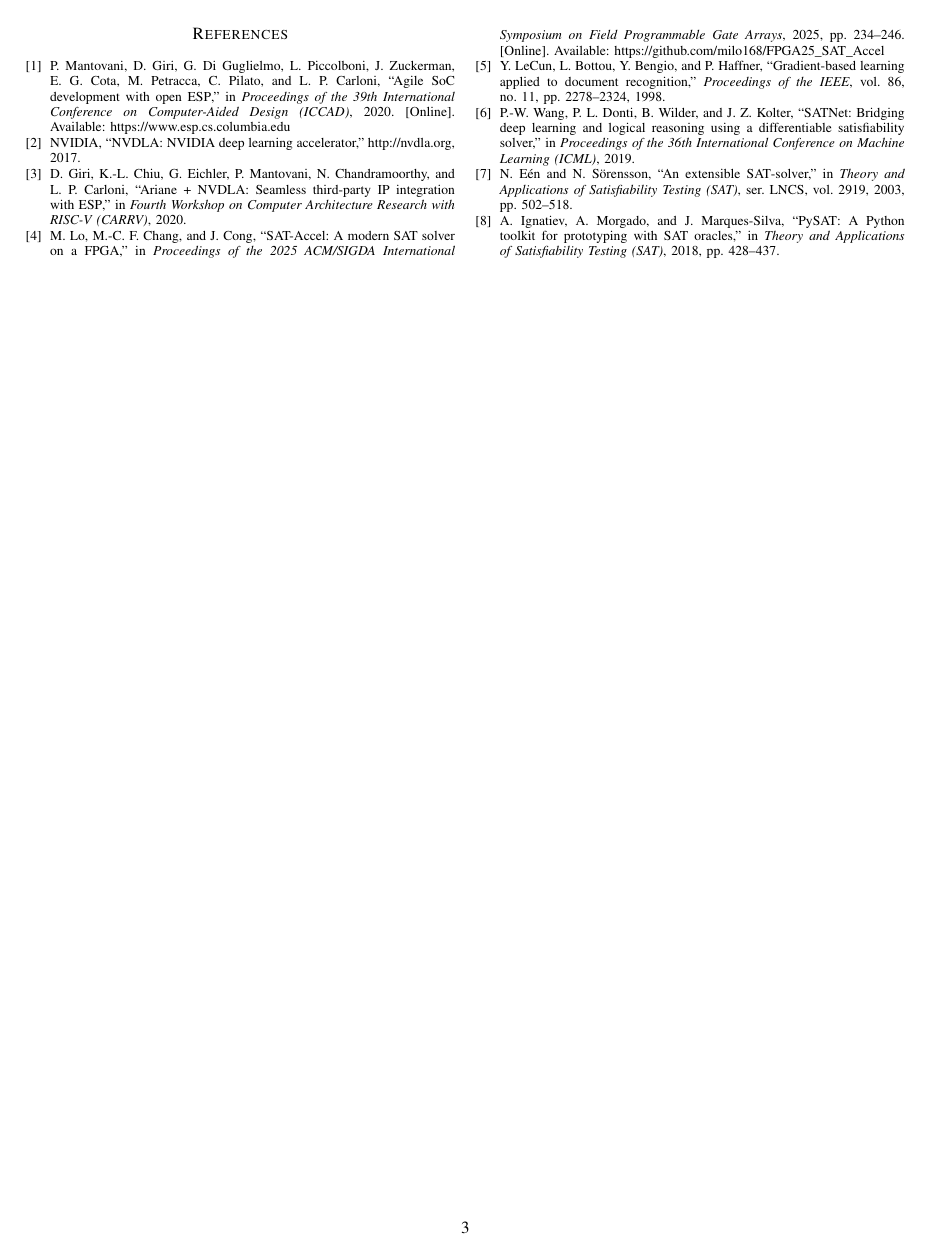
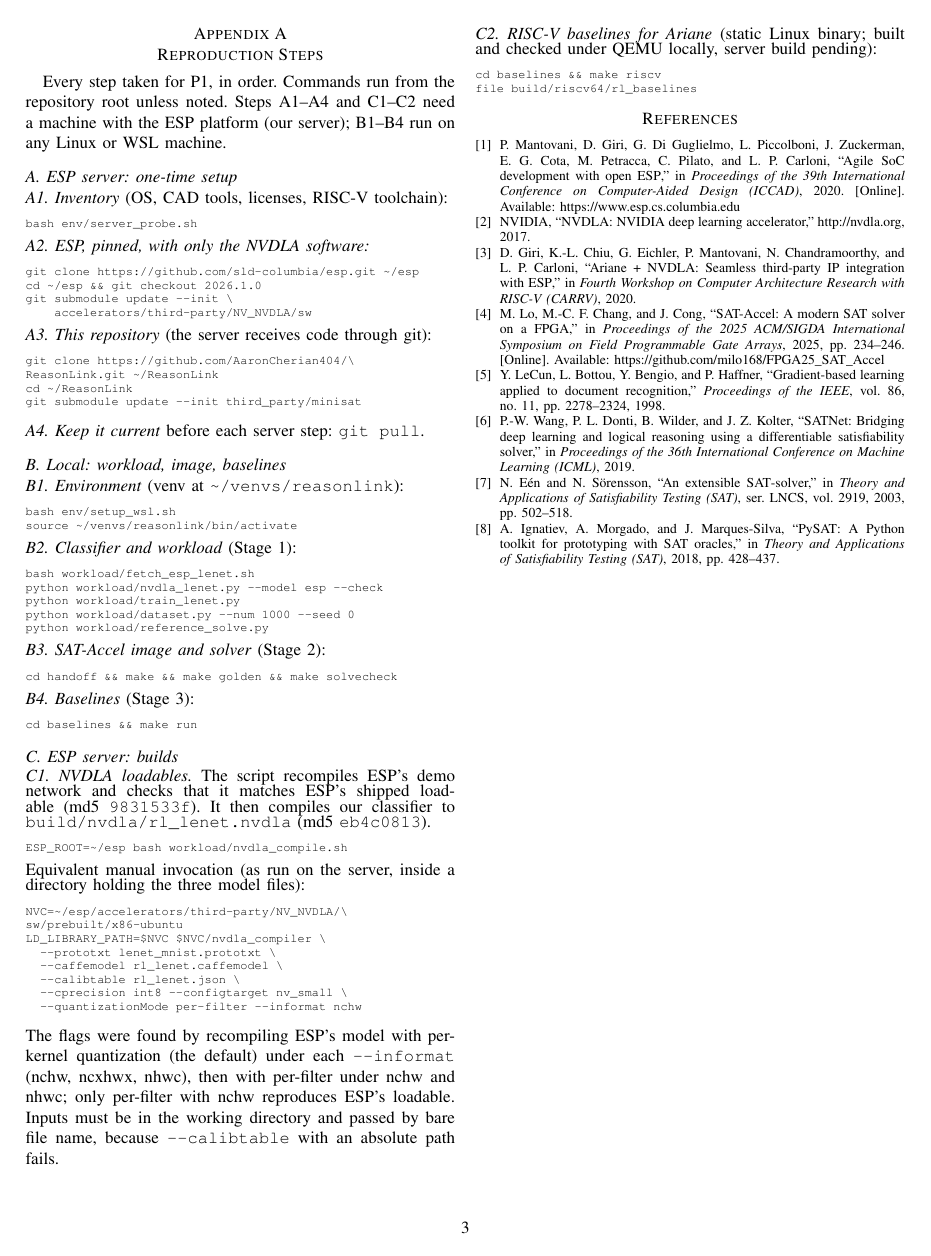
Before and after one commit to AaronCherian404/ReasonLink, a LaTeX paper (Project_Title__Identify_the_Problem_and_Core_Idea/neural-symbolic-p1.tex): page 3 of 3. Compiled offline with pdfLaTeX; a missing font is replaced by an installed copy or a similar font; a LaTeX package or settings file that is missing is left out.

Commit message:
P1 report: add Appendix A with every reproduction step (server setup, local stages, server builds)
Drop flushend, which overprinted text next to verbatim blocks.

Co-Authored-By: Claude Opus 5.5 <noreply@anthropic.com>

```diff
--- a/Project_Title__Identify_the_Problem_and_Core_Idea/neural-symbolic-p1.tex
+++ b/Project_Title__Identify_the_Problem_and_Core_Idea/neural-symbolic-p1.tex
@@ -9,7 +9,6 @@
 \usepackage{booktabs}
 \usepackage{tabularx}
 \usepackage{xcolor}
-\usepackage{flushend}
 \usepackage[hyphens]{url}
 \usepackage[hidelinks]{hyperref}
 \newcolumntype{Y}{>{\raggedright\arraybackslash}X}
@@ -186,6 +185,99 @@ After P2 & Delta transfers and overlap; SAT-Accel on ESP; VCU118 runs when the b
 
 \noindent\textbf{Team contributions.} \fillme{Who did what for P1.}
 
+\appendices
+\section{Reproduction Steps}
+\label{app:steps}
+Every step taken for P1, in order. Commands run from the repository root unless noted. Steps A1--A4 and C1--C2 need a machine with the ESP platform (our server); B1--B4 run on any Linux or WSL machine.
+
+\subsection*{A. ESP server: one-time setup}
+\noindent\emph{A1. Inventory} (OS, CAD tools, licenses, RISC-V toolchain):
+{\scriptsize
+\begin{verbatim}
+bash env/server_probe.sh
+\end{verbatim}
+}
+\noindent\emph{A2. ESP, pinned, with only the NVDLA software:}
+{\scriptsize
+\begin{verbatim}
+git clone https://github.com/sld-columbia/esp.git ~/esp
+cd ~/esp && git checkout 2026.1.0
+git submodule update --init \
+    accelerators/third-party/NV_NVDLA/sw
+\end{verbatim}
+}
+\noindent\emph{A3. This repository} (the server receives code through git):
+{\scriptsize
+\begin{verbatim}
+git clone https://github.com/AaronCherian404/\
+ReasonLink.git ~/ReasonLink
+cd ~/ReasonLink
+git submodule update --init third_party/minisat
+\end{verbatim}
+}
+\noindent\emph{A4. Keep it current} before each server step: \texttt{git pull}.
+
+\subsection*{B. Local: workload, image, baselines}
+\noindent\emph{B1. Environment} (venv at \texttt{\textasciitilde/venvs/reasonlink}):
+{\scriptsize
+\begin{verbatim}
+bash env/setup_wsl.sh
+source ~/venvs/reasonlink/bin/activate
+\end{verbatim}
+}
+\noindent\emph{B2. Classifier and workload} (Stage 1):
+{\scriptsize
+\begin{verbatim}
+bash workload/fetch_esp_lenet.sh
+python workload/nvdla_lenet.py --model esp --check
+python workload/train_lenet.py
+python workload/dataset.py --num 1000 --seed 0
+python workload/reference_solve.py
+\end{verbatim}
+}
+\noindent\emph{B3. SAT-Accel image and solver} (Stage 2):
+{\scriptsize
+\begin{verbatim}
+cd handoff && make && make golden && make solvecheck
+\end{verbatim}
+}
+\noindent\emph{B4. Baselines} (Stage 3):
+{\scriptsize
+\begin{verbatim}
+cd baselines && make run
+\end{verbatim}
+}
+
+\subsection*{C. ESP server: builds}
+\noindent\emph{C1. NVDLA loadables.} The script recompiles ESP's demo network and checks that it matches ESP's shipped loadable (md5 \texttt{9831533f}). It then compiles our classifier to \texttt{build/nvdla/rl\_lenet.nvdla} (md5 \texttt{eb4c0813}).
+{\scriptsize
+\begin{verbatim}
+ESP_ROOT=~/esp bash workload/nvdla_compile.sh
+\end{verbatim}
+}
+\noindent Equivalent manual invocation (as run on the server, inside a directory holding the three model files):
+{\scriptsize
+\begin{verbatim}
+NVC=~/esp/accelerators/third-party/NV_NVDLA/\
+sw/prebuilt/x86-ubuntu
+LD_LIBRARY_PATH=$NVC $NVC/nvdla_compiler \
+  --prototxt lenet_mnist.prototxt \
+  --caffemodel rl_lenet.caffemodel \
+  --calibtable rl_lenet.json \
+  --cprecision int8 --configtarget nv_small \
+  --quantizationMode per-filter --informat nchw
+\end{verbatim}
+}
+\noindent The flags were found by recompiling ESP's model with per-kernel quantization (the default) under each \texttt{-{}-informat} (nchw, ncxhwx, nhwc), then with per-filter under nchw and nhwc; only per-filter with nchw reproduces ESP's loadable. Inputs must be in the working directory and passed by bare file name, because \texttt{-{}-calibtable} with an absolute path fails.
+
+\noindent\emph{C2. RISC-V baselines for Ariane} (static Linux binary; built and checked under QEMU locally, server build pending):
+{\scriptsize
+\begin{verbatim}
+cd baselines && make riscv
+file build/riscv64/rl_baselines
+\end{verbatim}
+}
+
 \bibliographystyle{IEEEtran}
 \bibliography{neural-symbolic-references,p1-additional-references}
 \end{document}
```
Also changed, not shown: Project_Title__Identify_the_Problem_and_Core_Idea/neural-symbolic-p1.pdf, Project_Title__Identify_the_Problem_and_Core_Idea/neural-symbolic-p1.tex (2 more changed lines).
